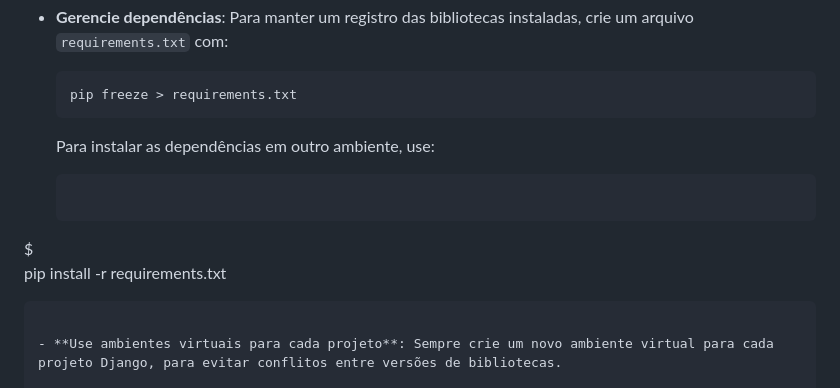
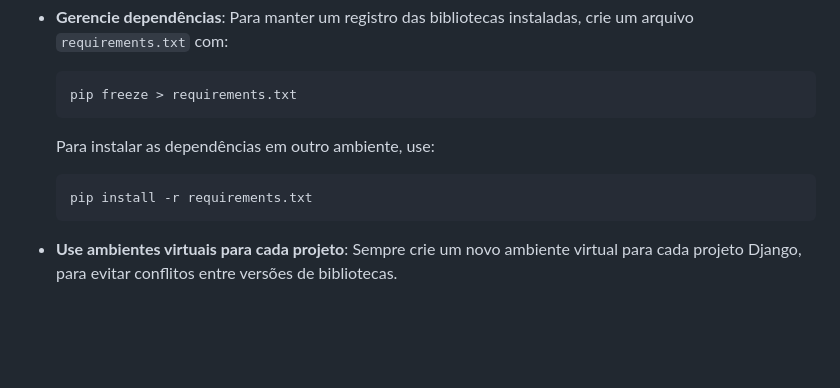
Before and after one commit to luisrodrigonet/Python-UC3, a Markdown page: Aula07/Material_de_aula/07.01.md, the part around one of its changes. Drawn GitHub-style; blank space fills up the shorter version.

````diff
--- a/Aula07/Material_de_aula/07.01.md
+++ b/Aula07/Material_de_aula/07.01.md
@@ -204,12 +204,8 @@ Isso retorna o terminal ao ambiente Python global.
   Para instalar as dependências em outro ambiente, use:
 
   ```bash
+  pip install -r requirements.txt
   ```
-
-$\
-pip install -r requirements.txt
-
-```
 
 - **Use ambientes virtuais para cada projeto**: Sempre crie um novo ambiente virtual para cada projeto Django, para evitar conflitos entre versões de bibliotecas.
 
````
Also changed, not shown: other parts of Aula07/Material_de_aula/07.01.md (+0 -34 lines).
